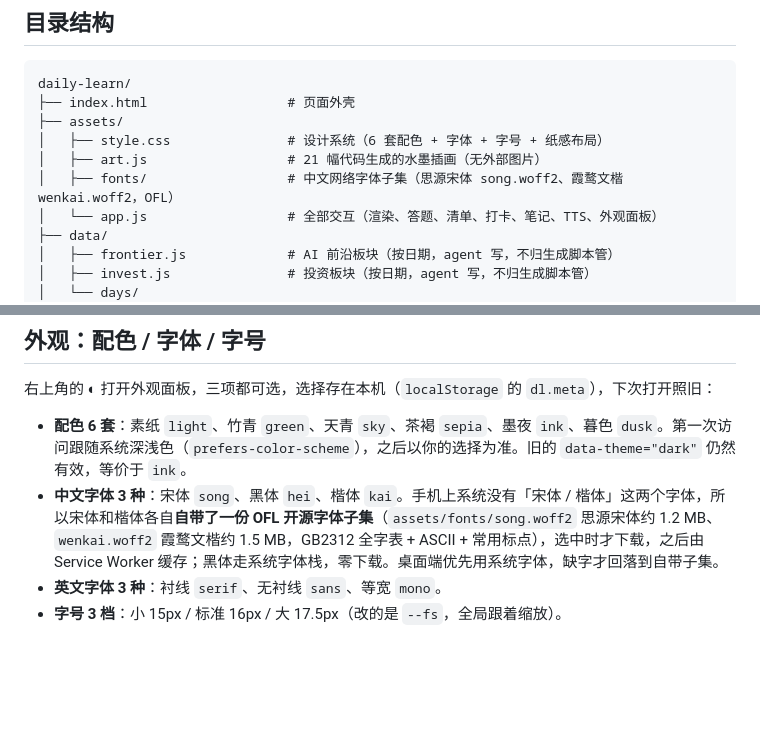
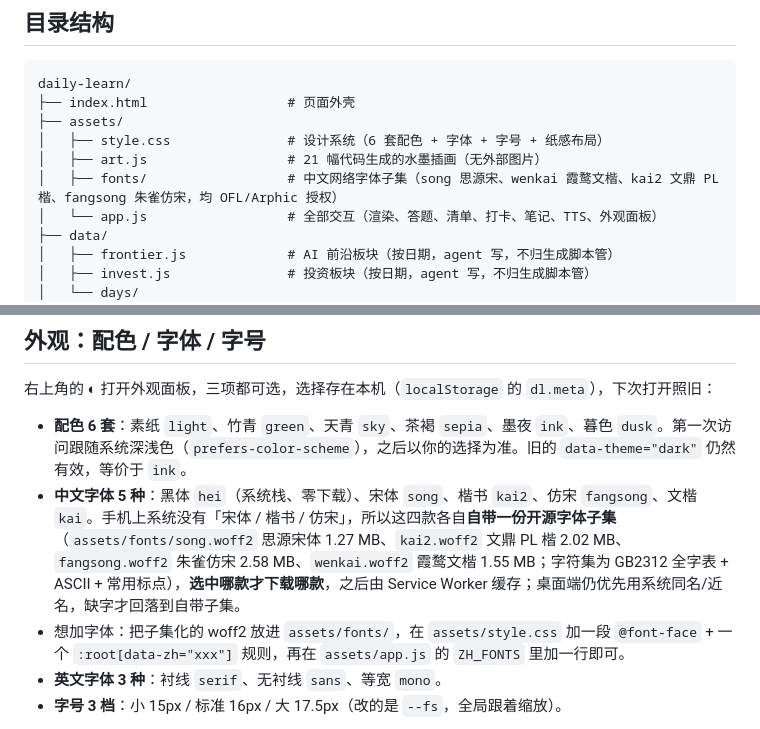
Before and after one commit to qing-qian152/knowledges-shared-station, a Markdown page: README.md, 2 parts joined by grey strips. GitHub-like rendering; blank space fills up the shorter version.

Commit message:
feat: 中文五档字体（文鼎PL楷书 + 朱雀仿宋）

```diff
--- a/README.md
+++ b/README.md
@@ -124,7 +124,7 @@ daily-learn/
 ├── assets/
 │   ├── style.css               # 设计系统（6 套配色 + 字体 + 字号 + 纸感布局）
 │   ├── art.js                  # 21 幅代码生成的水墨插画（无外部图片）
-│   ├── fonts/                  # 中文网络字体子集（思源宋体 song.woff2、霞鹜文楷 wenkai.woff2，OFL）
+│   ├── fonts/                  # 中文网络字体子集（song 思源宋、wenkai 霞鹜文楷、kai2 文鼎 PL 楷、fangsong 朱雀仿宋，均 OFL/Arphic 授权）
 │   └── app.js                  # 全部交互（渲染、答题、清单、打卡、笔记、TTS、外观面板）
 ├── data/
 │   ├── frontier.js             # AI 前沿板块（按日期，agent 写，不归生成脚本管）
@@ -252,7 +252,8 @@ window.LEARN_INVEST = {
 右上角的 ◐ 打开外观面板，三项都可选，选择存在本机（`localStorage` 的 `dl.meta`），下次打开照旧：
 
 - **配色 6 套**：素纸 `light`、竹青 `green`、天青 `sky`、茶褐 `sepia`、墨夜 `ink`、暮色 `dusk`。第一次访问跟随系统深浅色（`prefers-color-scheme`），之后以你的选择为准。旧的 `data-theme="dark"` 仍然有效，等价于 `ink`。
-- **中文字体 3 种**：宋体 `song`、黑体 `hei`、楷体 `kai`。手机上系统没有「宋体 / 楷体」这两个字体，所以宋体和楷体各自**自带了一份 OFL 开源字体子集**（`assets/fonts/song.woff2` 思源宋体约 1.2 MB、`wenkai.woff2` 霞鹜文楷约 1.5 MB，GB2312 全字表 + ASCII + 常用标点），选中时才下载，之后由 Service Worker 缓存；黑体走系统字体栈，零下载。桌面端优先用系统字体，缺字才回落到自带子集。
+- **中文字体 5 种**：黑体 `hei`（系统栈、零下载）、宋体 `song`、楷书 `kai2`、仿宋 `fangsong`、文楷 `kai`。手机上系统没有「宋体 / 楷书 / 仿宋」，所以这四款各自**自带一份开源字体子集**（`assets/fonts/song.woff2` 思源宋体 1.27 MB、`kai2.woff2` 文鼎 PL 楷 2.02 MB、`fangsong.woff2` 朱雀仿宋 2.58 MB、`wenkai.woff2` 霞鹜文楷 1.55 MB；字符集为 GB2312 全字表 + ASCII + 常用标点），**选中哪款才下载哪款**，之后由 Service Worker 缓存；桌面端仍优先用系统同名/近名，缺字才回落到自带子集。
+- 想加字体：把子集化的 woff2 放进 `assets/fonts/`，在 `assets/style.css` 加一段 `@font-face` + 一个 `:root[data-zh="xxx"]` 规则，再在 `assets/app.js` 的 `ZH_FONTS` 里加一行即可。
 - **英文字体 3 种**：衬线 `serif`、无衬线 `sans`、等宽 `mono`。
 - **字号 3 档**：小 15px / 标准 16px / 大 17.5px（改的是 `--fs`，全局跟着缩放）。
 
```
